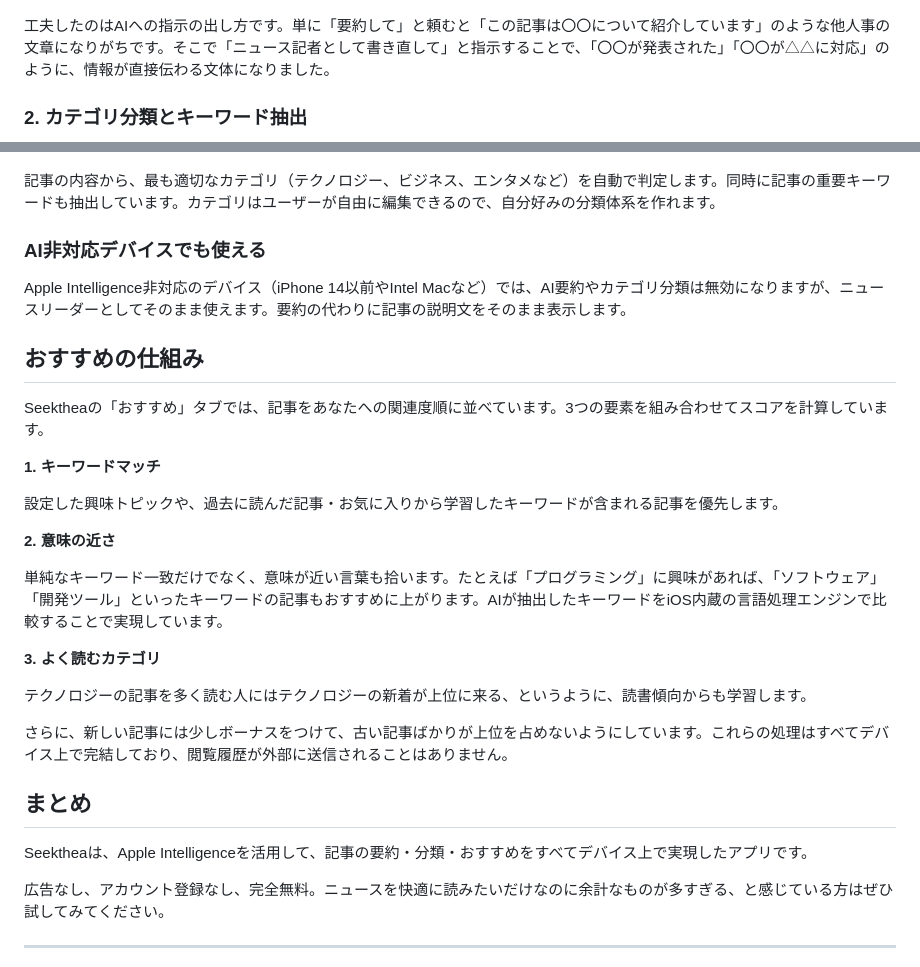
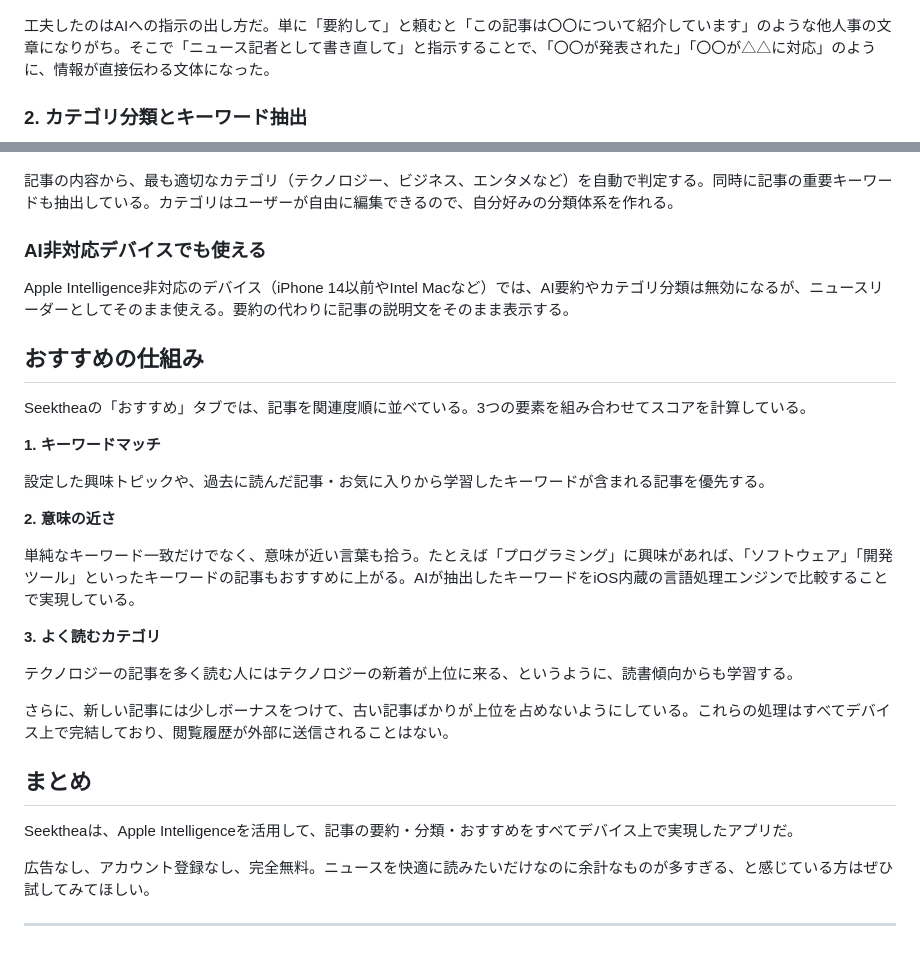
Before and after one commit to sawasige/seekthea, a Markdown page: blog/note_article.md, 2 parts joined by grey strips. GitHub-like rendering.

```diff
--- a/blog/note_article.md
+++ b/blog/note_article.md
@@ -49,41 +51,41 @@ iOS 26で追加されたApple Intelligenceの機能を使って、2つのAI処
 
 ![AI要約](../docs/assets/screenshot2.png)
 
-工夫したのはAIへの指示の出し方です。単に「要約して」と頼むと「この記事は〇〇について紹介しています」のような他人事の文章になりがちです。そこで「ニュース記者として書き直して」と指示することで、「〇〇が発表された」「〇〇が△△に対応」のように、情報が直接伝わる文体になりました。
+工夫したのはAIへの指示の出し方だ。単に「要約して」と頼むと「この記事は〇〇について紹介しています」のような他人事の文章になりがち。そこで「ニュース記者として書き直して」と指示することで、「〇〇が発表された」「〇〇が△△に対応」のように、情報が直接伝わる文体になった。
 
 ### 2. カテゴリ分類とキーワード抽出
 
 ![興味トピック](../docs/assets/screenshot3.png)
 
-記事の内容から、最も適切なカテゴリ（テクノロジー、ビジネス、エンタメなど）を自動で判定します。同時に記事の重要キーワードも抽出しています。カテゴリはユーザーが自由に編集できるので、自分好みの分類体系を作れます。
+記事の内容から、最も適切なカテゴリ（テクノロジー、ビジネス、エンタメなど）を自動で判定する。同時に記事の重要キーワードも抽出している。カテゴリはユーザーが自由に編集できるので、自分好みの分類体系を作れる。
 
 ### AI非対応デバイスでも使える
 
-Apple Intelligence非対応のデバイス（iPhone 14以前やIntel Macなど）では、AI要約やカテゴリ分類は無効になりますが、ニュースリーダーとしてそのまま使えます。要約の代わりに記事の説明文をそのまま表示します。
+Apple Intelligence非対応のデバイス（iPhone 14以前やIntel Macなど）では、AI要約やカテゴリ分類は無効になるが、ニュースリーダーとしてそのまま使える。要約の代わりに記事の説明文をそのまま表示する。
 
 ## おすすめの仕組み
 
-Seektheaの「おすすめ」タブでは、記事をあなたへの関連度順に並べています。3つの要素を組み合わせてスコアを計算しています。
+Seektheaの「おすすめ」タブでは、記事を関連度順に並べている。3つの要素を組み合わせてスコアを計算している。
 
 **1. キーワードマッチ**
 
-設定した興味トピックや、過去に読んだ記事・お気に入りから学習したキーワードが含まれる記事を優先します。
+設定した興味トピックや、過去に読んだ記事・お気に入りから学習したキーワードが含まれる記事を優先する。
 
 **2. 意味の近さ**
 
-単純なキーワード一致だけでなく、意味が近い言葉も拾います。たとえば「プログラミング」に興味があれば、「ソフトウェア」「開発ツール」といったキーワードの記事もおすすめに上がります。AIが抽出したキーワードをiOS内蔵の言語処理エンジンで比較することで実現しています。
+単純なキーワード一致だけでなく、意味が近い言葉も拾う。たとえば「プログラミング」に興味があれば、「ソフトウェア」「開発ツール」といったキーワードの記事もおすすめに上がる。AIが抽出したキーワードをiOS内蔵の言語処理エンジンで比較することで実現している。
 
 **3. よく読むカテゴリ**
 
-テクノロジーの記事を多く読む人にはテクノロジーの新着が上位に来る、というように、読書傾向からも学習します。
+テクノロジーの記事を多く読む人にはテクノロジーの新着が上位に来る、というように、読書傾向からも学習する。
 
-さらに、新しい記事には少しボーナスをつけて、古い記事ばかりが上位を占めないようにしています。これらの処理はすべてデバイス上で完結しており、閲覧履歴が外部に送信されることはありません。
+さらに、新しい記事には少しボーナスをつけて、古い記事ばかりが上位を占めないようにしている。これらの処理はすべてデバイス上で完結しており、閲覧履歴が外部に送信されることはない。
 
 ## まとめ
 
-Seektheaは、Apple Intelligenceを活用して、記事の要約・分類・おすすめをすべてデバイス上で実現したアプリです。
+Seektheaは、Apple Intelligenceを活用して、記事の要約・分類・おすすめをすべてデバイス上で実現したアプリだ。
 
-広告なし、アカウント登録なし、完全無料。ニュースを快適に読みたいだけなのに余計なものが多すぎる、と感じている方はぜひ試してみてください。
+広告なし、アカウント登録なし、完全無料。ニュースを快適に読みたいだけなのに余計なものが多すぎる、と感じている方はぜひ試してみてほしい。
 
 ---
 
```
Also changed, not shown: other parts of blog/note_article.md (+12 -9 lines).
